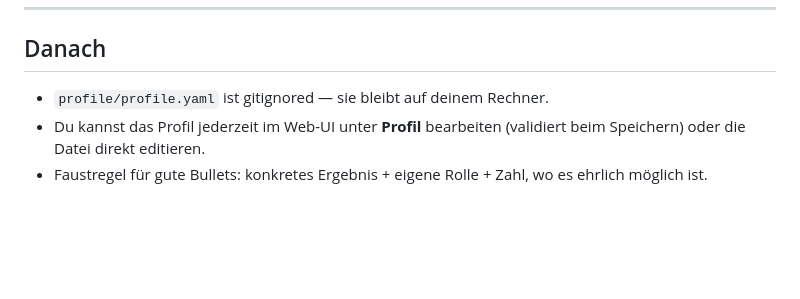
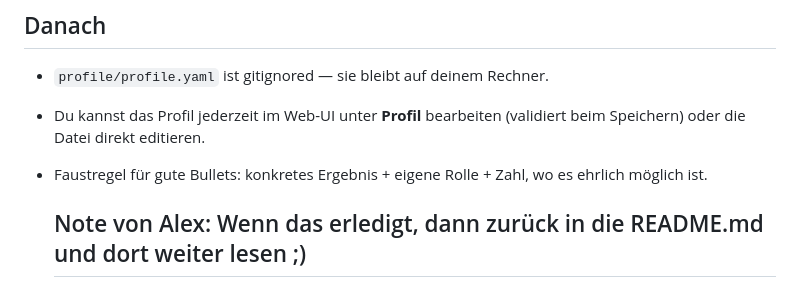
Before and after one commit to Awtstm/applyos-share, a Markdown page: docs/PROFIL_ERSTELLEN.md, the part around the change. GitHub-like rendering; blank space fills up the shorter version.

```diff
--- a/docs/PROFIL_ERSTELLEN.md
+++ b/docs/PROFIL_ERSTELLEN.md
@@ -140,3 +140,5 @@ Start with step 1.
   (validiert beim Speichern) oder die Datei direkt editieren.
 - Faustregel für gute Bullets: konkretes Ergebnis + eigene Rolle + Zahl,
   wo es ehrlich möglich ist.
+
+  ## Note von Alex: Wenn das erledigt, dann zurück in die README.md und dort weiter lesen ;)
```
